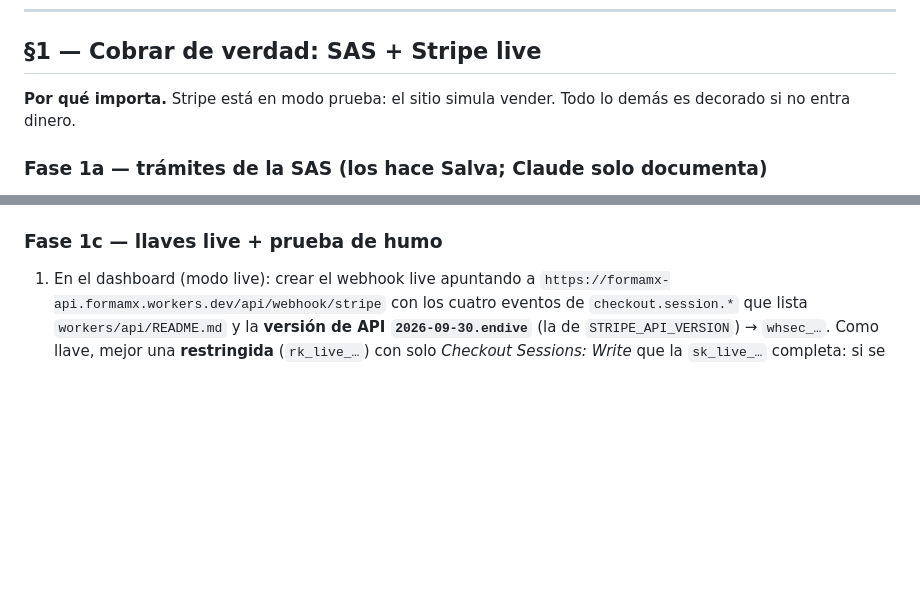
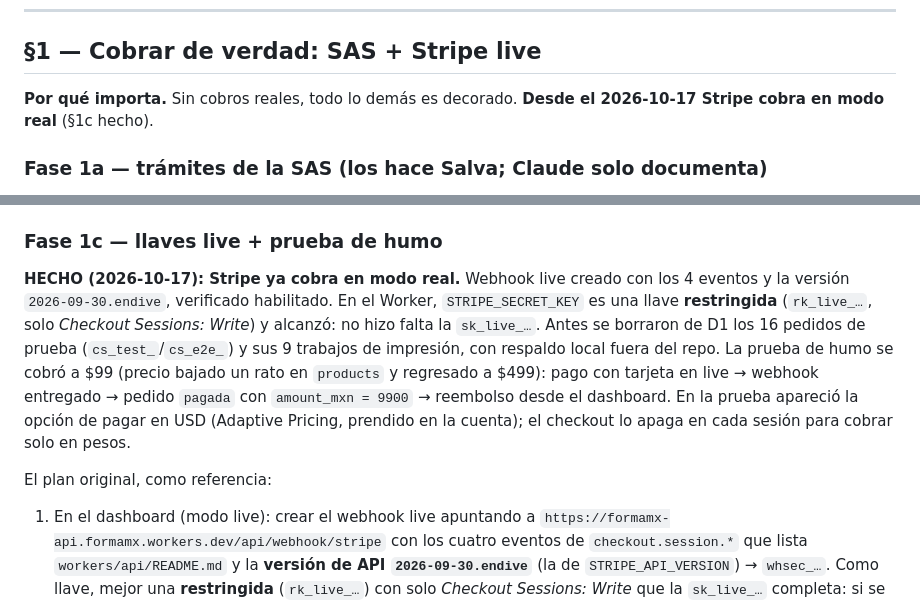
Before and after one commit to salvamalfa/formamx, a Markdown page: docs/NEGOCIO.md, 2 parts joined by grey strips. Rendered like a GitHub page; blank space fills up the shorter version.

Commit message:
docs: Stripe ya cobra en modo real (§1c hecho) (#184)
Co-authored-by: Claude Opus 5.5 (1M context) <noreply@anthropic.com>

```diff
--- a/docs/NEGOCIO.md
+++ b/docs/NEGOCIO.md
@@ -47,8 +47,8 @@ todo lo fiscal (CFDI, régimen de la SAS). Donde quedó ambigüedad, el doc dice
 
 ## §1 — Cobrar de verdad: SAS + Stripe live
 
-**Por qué importa.** Stripe está en modo prueba: el sitio simula vender. Todo
-lo demás es decorado si no entra dinero.
+**Por qué importa.** Sin cobros reales, todo lo demás es decorado. **Desde el
+2026-10-17 Stripe cobra en modo real** (§1c hecho).
 
 ### Fase 1a — trámites de la SAS (los hace Salva; Claude solo documenta)
 
@@ -113,6 +113,20 @@ cosas que la revisión de la cuenta encontró y que no dependen del código:
   filtra los que la cuenta tiene prendidos (ver `workers/api/README.md`).
 
 ### Fase 1c — llaves live + prueba de humo
+
+**HECHO (2026-10-17): Stripe ya cobra en modo real.** Webhook live creado con
+los 4 eventos y la versión `2026-09-30.endive`, verificado habilitado. En el
+Worker, `STRIPE_SECRET_KEY` es una llave **restringida** (`rk_live_…`, solo
+*Checkout Sessions: Write*) y alcanzó: no hizo falta la `sk_live_…`. Antes se
+borraron de D1 los 16 pedidos de prueba (`cs_test_`/`cs_e2e_`) y sus 9
+trabajos de impresión, con respaldo local fuera del repo. La prueba de humo
+se cobró a $99 (precio bajado un rato en `products` y regresado a $499):
+pago con tarjeta en live → webhook entregado → pedido `pagada` con
+`amount_mxn = 9900` → reembolso desde el dashboard. En la prueba apareció la
+opción de pagar en USD (Adaptive Pricing, prendido en la cuenta); el checkout
+lo apaga en cada sesión para cobrar solo en pesos.
+
+El plan original, como referencia:
 
 1. En el dashboard (modo live): crear el webhook live apuntando a
    `https://formamx-api.formamx.workers.dev/api/webhook/stripe` con los cuatro
```
Also changed, not shown: CLAUDE.md (+2 -2 lines), docs/ARQUITECTURA.md (+5 -1 lines).
